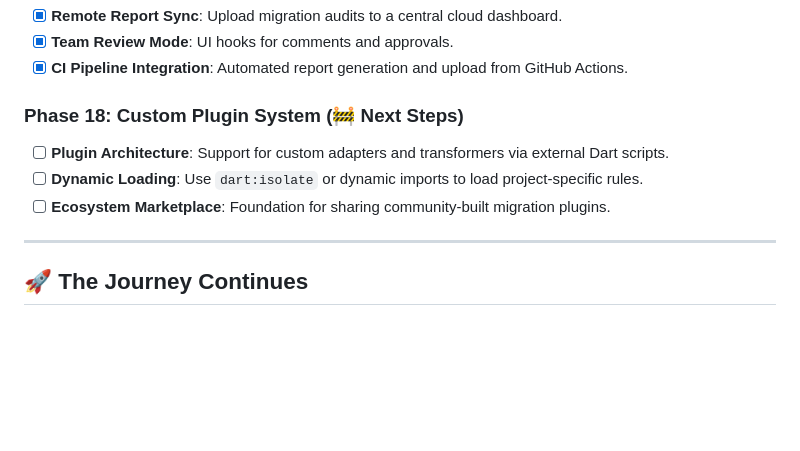
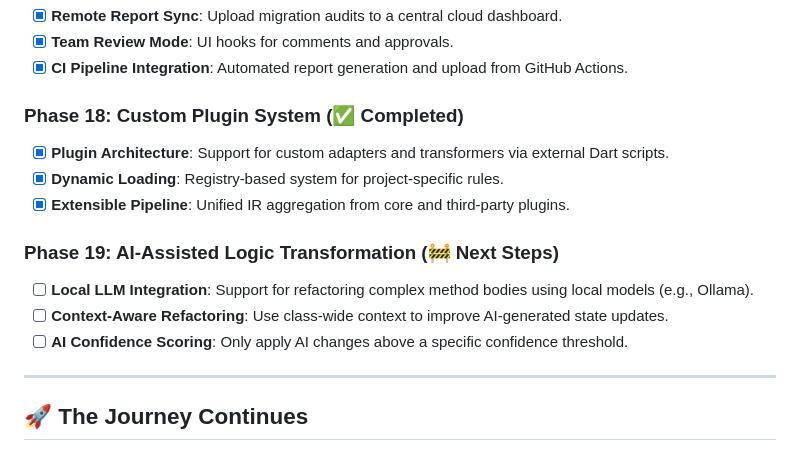
Before and after one commit to RanveerSingh1997/flutter-state-migrator, a Markdown page: Project Plan.md, the part around the change. Rendered like a GitHub page; blank space fills up the shorter version.

Commit message:
feat: start Phase 19 - AI-Assisted Logic Transformation

```diff
--- a/Project Plan.md
+++ b/Project Plan.md
@@ -102,10 +102,15 @@ The core pipeline for the tool has been successfully established and proven on a
 - [x] **Team Review Mode**: UI hooks for comments and approvals.
 - [x] **CI Pipeline Integration**: Automated report generation and upload from GitHub Actions.
 
-### Phase 18: Custom Plugin System (🚧 Next Steps)
-- [ ] **Plugin Architecture**: Support for custom adapters and transformers via external Dart scripts.
-- [ ] **Dynamic Loading**: Use `dart:isolate` or dynamic imports to load project-specific rules.
-- [ ] **Ecosystem Marketplace**: Foundation for sharing community-built migration plugins.
+### Phase 18: Custom Plugin System (✅ Completed)
+- [x] **Plugin Architecture**: Support for custom adapters and transformers via external Dart scripts.
+- [x] **Dynamic Loading**: Registry-based system for project-specific rules.
+- [x] **Extensible Pipeline**: Unified IR aggregation from core and third-party plugins.
+
+### Phase 19: AI-Assisted Logic Transformation (🚧 Next Steps)
+- [ ] **Local LLM Integration**: Support for refactoring complex method bodies using local models (e.g., Ollama).
+- [ ] **Context-Aware Refactoring**: Use class-wide context to improve AI-generated state updates.
+- [ ] **AI Confidence Scoring**: Only apply AI changes above a specific confidence threshold.
 
 ---
 
```
